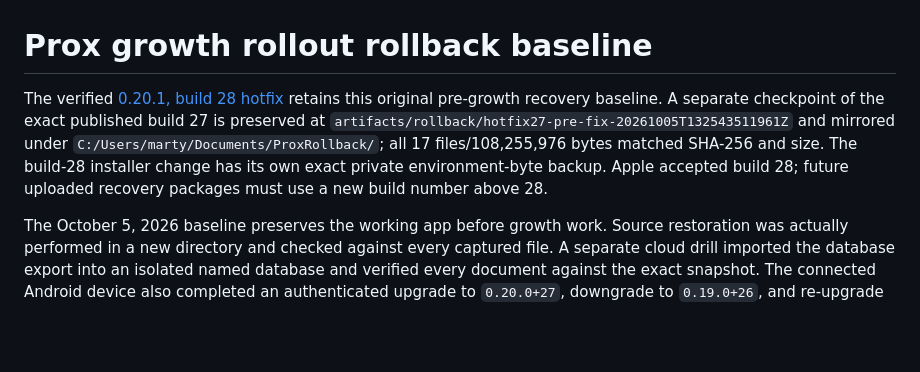
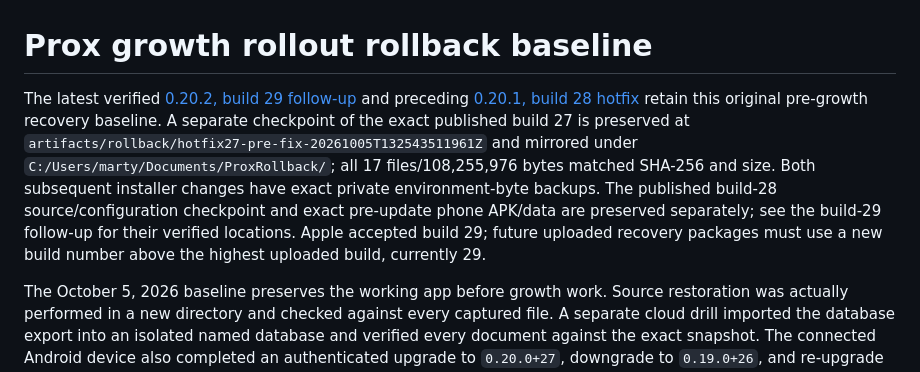
Before and after one commit to marolam/prox, a Markdown page: docs/growth_rollback.md, the part around the change. GitHub-like rendering; blank space fills up the shorter version.

Commit message:
Update recovery guidance for verified build 29

```diff
--- a/docs/growth_rollback.md
+++ b/docs/growth_rollback.md
@@ -1,6 +1,6 @@
 # Prox growth rollout rollback baseline
 
-The verified [0.20.1, build 28 hotfix](growth_hotfix_20261005.md) retains this original pre-growth recovery baseline. A separate checkpoint of the exact published build 27 is preserved at `artifacts/rollback/hotfix27-pre-fix-20261005T132543511961Z` and mirrored under `C:/Users/marty/Documents/ProxRollback/`; all 17 files/108,255,976 bytes matched SHA-256 and size. The build-28 installer change has its own exact private environment-byte backup. Apple accepted build 28; future uploaded recovery packages must use a new build number above 28.
+The latest verified [0.20.2, build 29 follow-up](growth_display_followup_20261005.md) and preceding [0.20.1, build 28 hotfix](growth_hotfix_20261005.md) retain this original pre-growth recovery baseline. A separate checkpoint of the exact published build 27 is preserved at `artifacts/rollback/hotfix27-pre-fix-20261005T132543511961Z` and mirrored under `C:/Users/marty/Documents/ProxRollback/`; all 17 files/108,255,976 bytes matched SHA-256 and size. Both subsequent installer changes have exact private environment-byte backups. The published build-28 source/configuration checkpoint and exact pre-update phone APK/data are preserved separately; see the build-29 follow-up for their verified locations. Apple accepted build 29; future uploaded recovery packages must use a new build number above the highest uploaded build, currently 29.
 
 The October 5, 2026 baseline preserves the working app before growth work. Source
 restoration was actually performed in a new directory and checked against every
```
